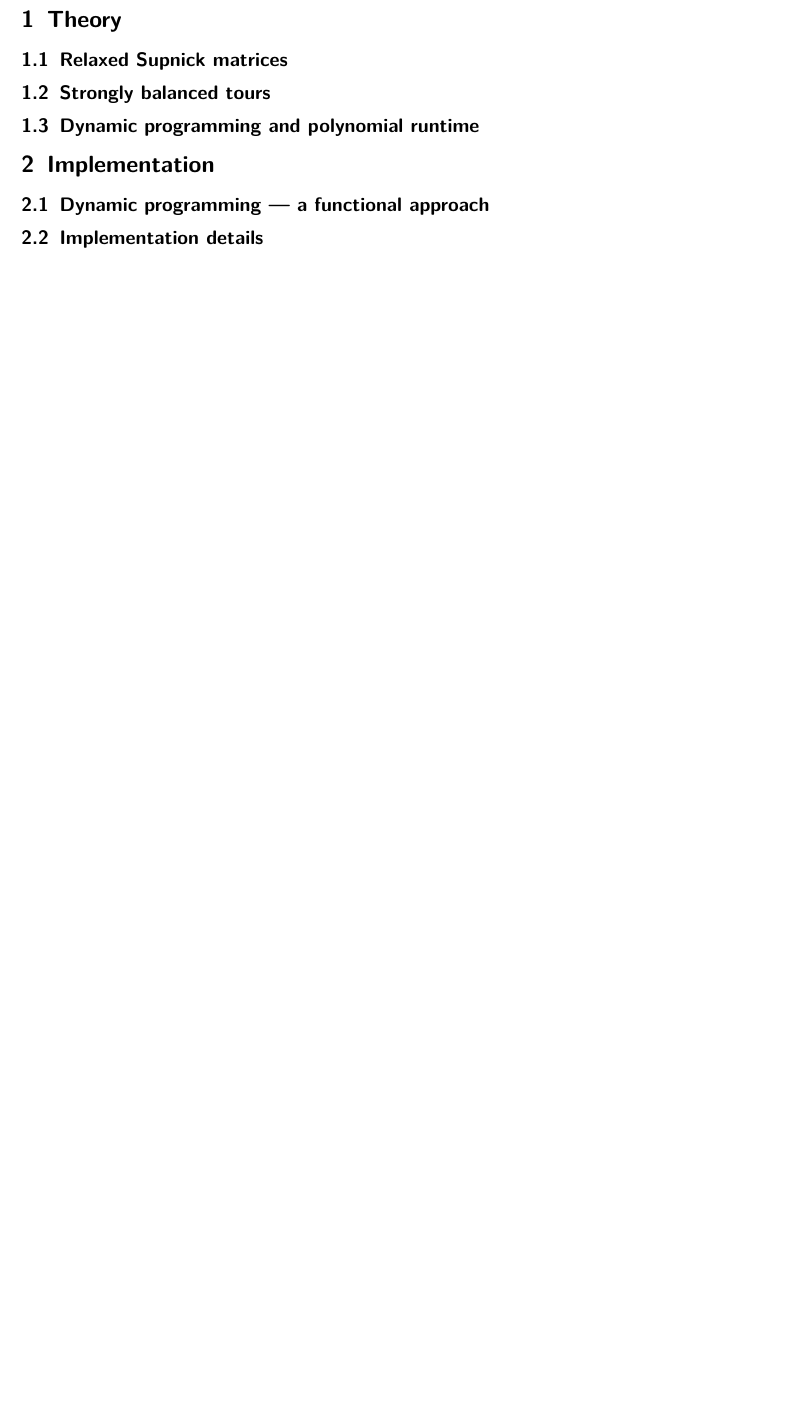
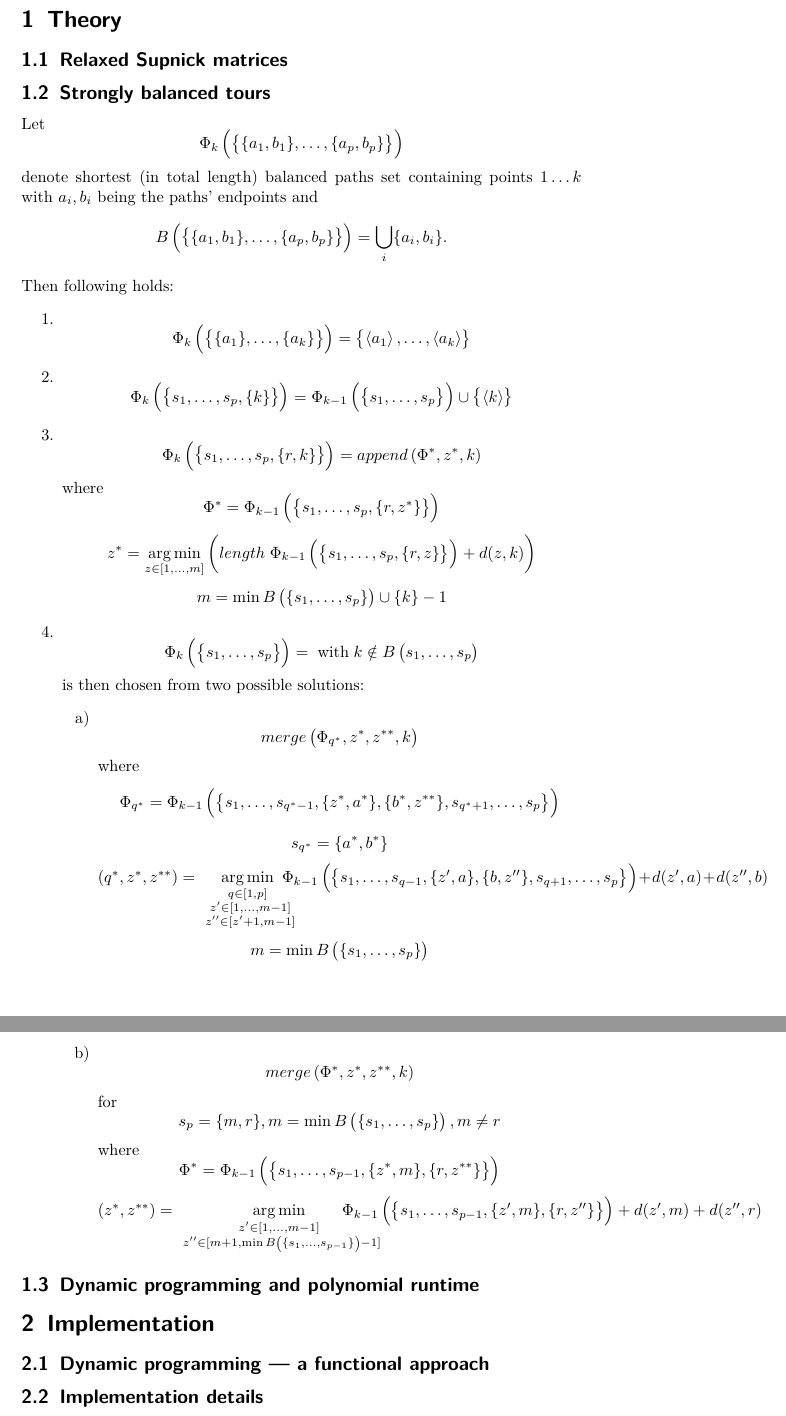
Before and after one commit to next-mad-hatter/rstsp, a LaTeX document (report/report.tex): part of page 3 of 4 before the commit and two parts of pages 3 and 4 of 5 after it, the two joined at a grey line, cut so that both start at the same text, the shorter picture padded with empty space. Compiled offline with pdfLaTeX.

Commit message:
Report: topdown definition attempt.

```diff
--- a/report/report.tex
+++ b/report/report.tex
@@ -142,6 +142,105 @@
 \section{Theory}
 \subsection{Relaxed Supnick matrices}
 \subsection{Strongly balanced tours}
+
+Let
+\[ \Phi_k\left(\big\{ \{a_1,b_1\}, \ldots ,\{a_p,b_p\} \big\} \right) \]
+denote shortest (in total length) balanced paths set containing points $1 \ldots k$
+with $a_i, b_i$ being the paths' endpoints
+and
+\[ B\left(\big\{ \{a_1,b_1\}, \ldots ,\{a_p,b_p\} \big\}\right) = \bigcup_i\{a_i,b_i\}.\]
+Then following holds:
+\begin{enumerate}
+  \item
+\[
+  \Phi_k\left(\big\{ \{a_1\}, \ldots , \{a_k\} \big\} \right) =
+  \left\{ \left< a_1 \right> , \ldots , \left< a_k \right> \right\}
+\]
+  \item
+\[
+  \Phi_k\left(\big\{ s_1, \ldots , s_p, \{k\} \big\} \right) =
+  \Phi_{k-1}\left(\big\{ s_1, \ldots , s_p \big\}\right) \cup
+  \left\{\left<k\right>\right\}
+\]
+  \item
+\[
+  \Phi_k\left(\big\{ s_1, \ldots , s_p, \{r,k\} \big\} \right) =
+  append\left(\Phi^{*},z^{\ast},k\right)
+\]
+where
+\[
+  \Phi^{*} = \Phi_{k-1}\left(\big\{ s_1, \ldots , s_p, \{r,z^{*}\} \big\} \right)
+\]
+\[
+  z^{*} = \argmin_{z \in [1,\ldots,m]}{
+    \left(
+      length \;
+      \Phi_{k-1}\left(\big\{ s_1, \ldots , s_p, \{r,z\} \big\} \right)
+      + d(z,k)
+    \right)
+  }
+\]
+\[
+  m = \min B\left(\{s_1, \ldots ,s_p\}\right) \cup \{k\} - 1
+\]
+  \item
+\[
+  \Phi_k\left(\left\{ s_1, \ldots , s_p \right\} \right) =
+  \;\text{with}\;
+  k \notin B\left({s_1,\ldots,s_p}\right)
+\]
+is then chosen from two possible solutions:
+\begin{enumerate}
+  \item
+\[
+  merge\left(\Phi_{q^{*}},z^{*},z^{**},k\right)
+\]
+where
+\[
+  \Phi_{q^{*}} = \Phi_{k-1}\left(\big\{ s_1, \ldots , s_{q^{*}-1},
+  \{z^{*},a^{*}\}, \{b^{*},z^{**}\}, s_{q^{*}+1}, \ldots, s_p \big\} \right)
+\]
+\[
+  s_{q^{*}} = \{a^{*},b^{*}\}
+\]
+\[
+  (q^{*}, z^{*},z^{**}) = \argmin_{
+    \substack{q \in [1,p] \\\
+              z^\prime \in [1,\ldots,m-1] \\\
+              z^{\prime\prime} \in [z^\prime+1, m-1]}}{
+    \mkern-18mu \Phi_{k-1}\left(\big\{ s_1, \ldots , s_{q-1},
+    \{z^{\prime},a\}, \{b,z^{\prime\prime}\},
+    s_{q+1}, \ldots ,s_p \big\} \right)
+    \! + \! d(z^\prime,a) \! + \! d(z^{\prime\prime},b)
+  }
+\]
+\[
+  m = \min B\left(\{s_1,\ldots,s_p\}\right)
+\]
+  \item
+\[
+  merge\left(\Phi^{*},z^{*},z^{**},k\right)
+\]
+for
+\[
+  s_p = \{m,r\}, m = \min B\left(\{s_1,\ldots,s_p\}\right), m \neq r
+\]
+where
+\[
+  \Phi^{*} = \Phi_{k-1}\left(\big\{ s_1, \ldots , s_{p-1}, \{z^{*},m\}, \{r,z^{**}\} \big\} \right)
+\]
+\[
+  (z^{*},z^{**}) = \argmin_{\substack{z^\prime \in [1,\ldots,m-1] \\\
+  z^{\prime\prime} \in [m+1, \min B\left(\{s_1,\ldots,s_{p-1}\}\right)-1]}}{
+    \mkern-28mu \mkern-18mu
+    \Phi_{k-1}\left(\big\{ s_1, \ldots , s_{p-1},
+    \{z^{\prime},m\}, \{r,z^{\prime\prime}\} \big\} \right)
+    + d(z^\prime,m) + d(z^{\prime\prime},r)
+  }
+\]
+\end{enumerate}
+\end{enumerate}
+
 \subsection{Dynamic programming and polynomial runtime}
 \section{Implementation}
 \subsection{Dynamic programming --- a functional approach}
```
